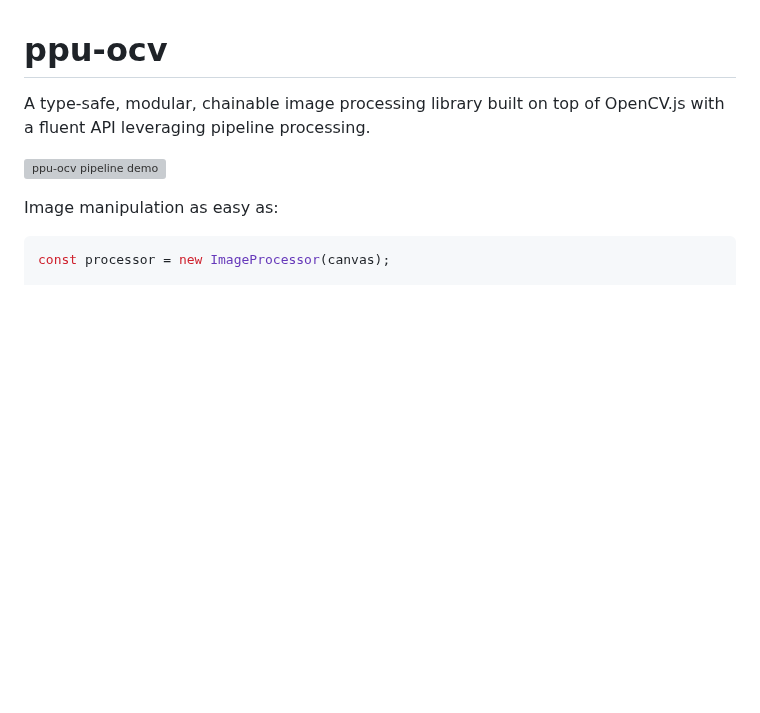
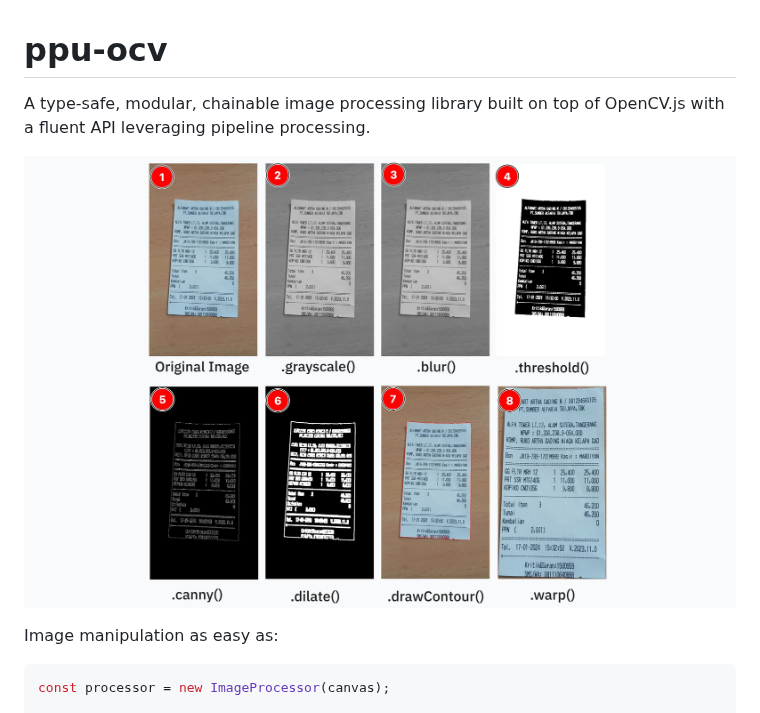
Before and after one commit to PT-Perkasa-Pilar-Utama/ppu-ocv, a Markdown page: README.md, the part around the change. Rendered like a GitHub page; pictures changed too: assets/ppu-ocv-demo.jpg (added); blank space fills up the shorter version; grey boxes are pictures that could not be loaded.

Commit message:
docs: replace demo image format in README and update asset

```diff
--- a/README.md
+++ b/README.md
@@ -2,7 +2,7 @@
 
 A type-safe, modular, chainable image processing library built on top of OpenCV.js with a fluent API leveraging pipeline processing.
 
-![ppu-ocv pipeline demo](./assets/ppu-ocv-demo.png)
+![ppu-ocv pipeline demo](./assets/ppu-ocv-demo.jpg)
 
 Image manipulation as easy as:
 
```
Also changed, not shown: 1 other file.
